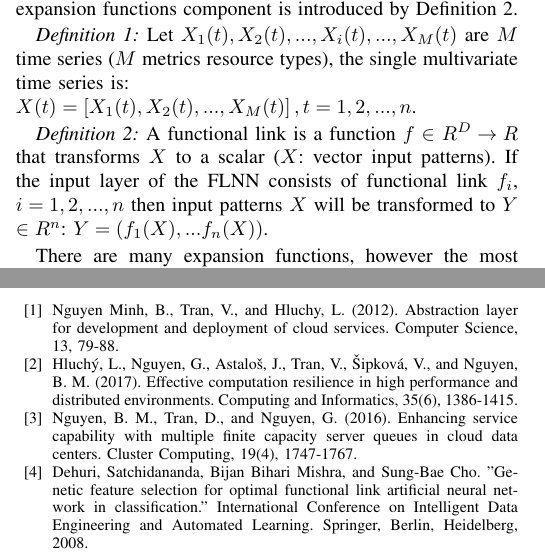
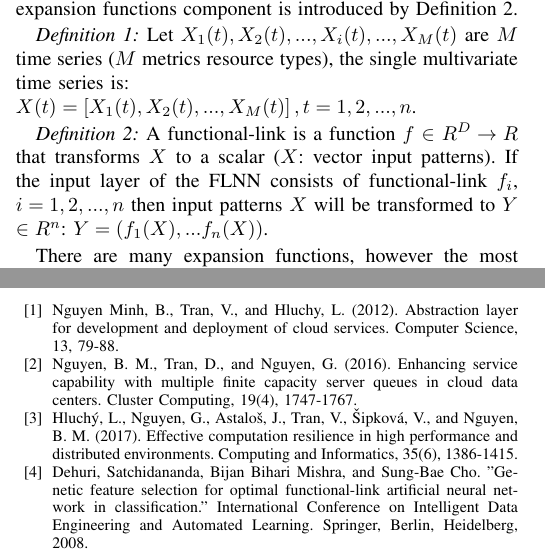
Before and after one commit to chasebk/paper_FLGANN_soca2018, a LaTeX paper (flgann_soca2018.tex): two parts of the columns of pages 3 and 8 of 8, joined at a grey line, cut so that both start at the same text. Compiled offline with pdfLaTeX; a missing font is replaced by an installed copy or a similar font; a LaTeX package or settings file that is missing is left out.

Commit message:
no message

```diff
--- a/flgann_soca2018.tex
+++ b/flgann_soca2018.tex
@@ -132,12 +132,12 @@ The next phase is normalization, which scales a time series in the range of [0,
 \begin{definition}
 \label{definition_1}
 Let $X_1(t), X_2(t),. . . , X_i(t),. . . , X_M(t) $ are $M$ time series ($M$ metrics resource types), the single multivariate time series is: \\
-$ X(t) = \left[ X_1(t), X_2(t), . . . , X_M (t) \right],  t = 1, 2, . . . , n$.
+$ X(t) = \left[ X_1(t), X_2(t), . . . , X_M (t) \right], t = 1, 2, . . . , n$.
 \end{definition}
 
 \begin{definition}
 \label{definition_2}
-A functional link is a function $f$ $\in$ $R^D \rightarrow R$ that transforms $X$ to a scalar ($X$: vector input patterns). If the input layer of the FLNN consists of functional link $f_i$, $i = 1,2,..., n$ then input patterns $X$ will be transformed to $Y$ $\in R^n$: $Y = (f_1(X),... f_n(X))$.
+A functional-link is a function $f$ $\in$ $R^D \rightarrow R$ that transforms $X$ to a scalar ($X$: vector input patterns). If the input layer of the FLNN consists of functional-link $f_i$, $i = 1,2,..., n$ then input patterns $X$ will be transformed to $Y$ $\in R^n$: $Y = (f_1(X),... f_n(X))$.
 \end{definition}
 
 There are many expansion functions, however the most popular are Chebyshev, Legendre, Laguerre, Power Series, Trigonometric.
@@ -436,14 +436,14 @@ Slovak VEGA 2/0167/16 project ``Methods and algorithms for the semantic processi
 \bibitem{ref_abstraction}
 Nguyen Minh, B., Tran, V., and Hluchy, L. (2012). Abstraction layer for development and deployment of cloud services. Computer Science, 13, 79-88.
 
+\bibitem{ref_cluser}
+Nguyen, B. M., Tran, D., and Nguyen, G. (2016). Enhancing service capability with multiple finite capacity server queues in cloud data centers. Cluster Computing, 19(4), 1747-1767.
+
 \bibitem{ref_hpc}
 Hluchý, L., Nguyen, G., Astaloš, J., Tran, V., Šipková, V., and Nguyen, B. M. (2017). Effective computation resilience in high performance and distributed environments. Computing and Informatics, 35(6), 1386-1415.
 
-\bibitem{ref_cluser}
-Nguyen, B. M., Tran, D., and Nguyen, G. (2016). Enhancing service capability with multiple finite capacity server queues in cloud data centers. Cluster Computing, 19(4), 1747-1767.
-
 \bibitem{ref_dehuri_2}
-Dehuri, Satchidananda, Bijan Bihari Mishra, and Sung-Bae Cho. "Genetic feature selection for optimal functional link artificial neural network in classification." International Conference on Intelligent Data Engineering and Automated Learning. Springer, Berlin, Heidelberg, 2008.
+Dehuri, Satchidananda, Bijan Bihari Mishra, and Sung-Bae Cho. "Genetic feature selection for optimal functional-link artificial neural network in classification." International Conference on Intelligent Data Engineering and Automated Learning. Springer, Berlin, Heidelberg, 2008.
 
 \bibitem{ref_hipel}
 Hipel, Keith W., and A. Ian McLeod. Time series modelling of water resources and environmental systems. Vol. 45. Elsevier, 1994.
```
Also changed, not shown: flgann_soca2018.tex (18 more changed lines).
